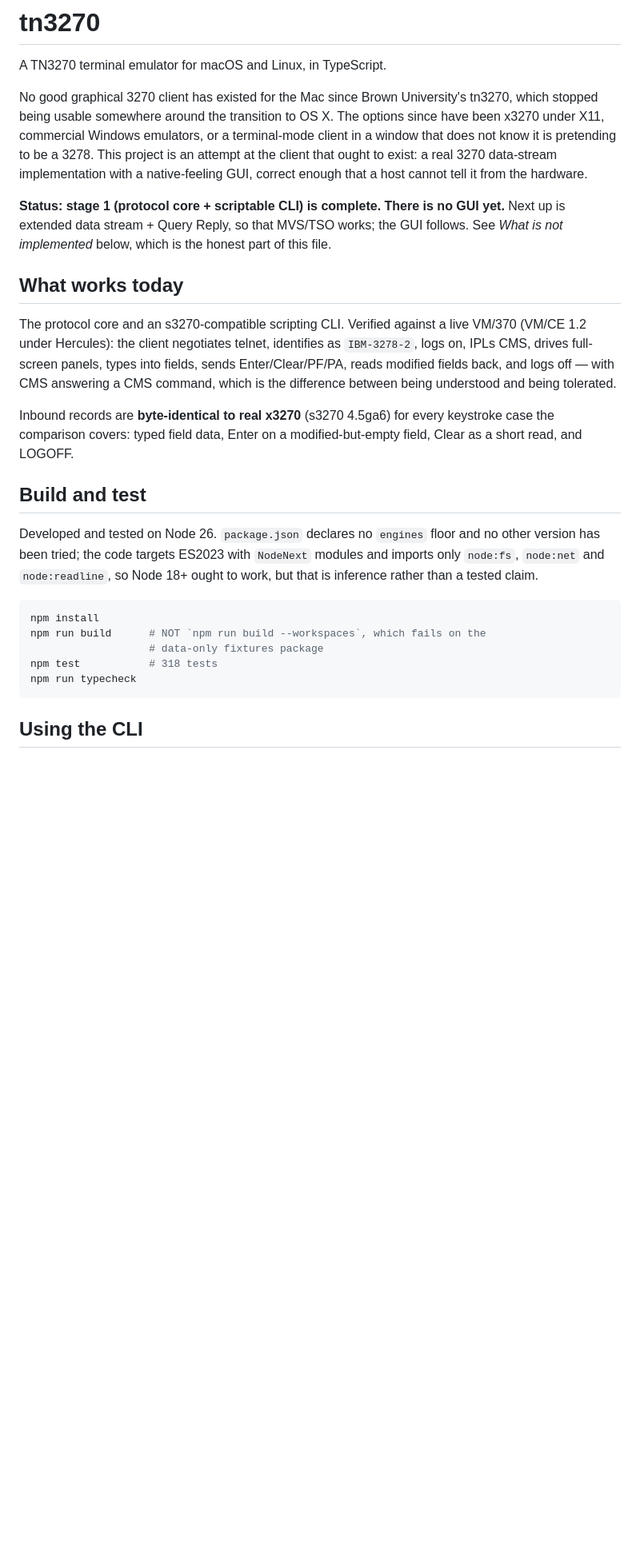
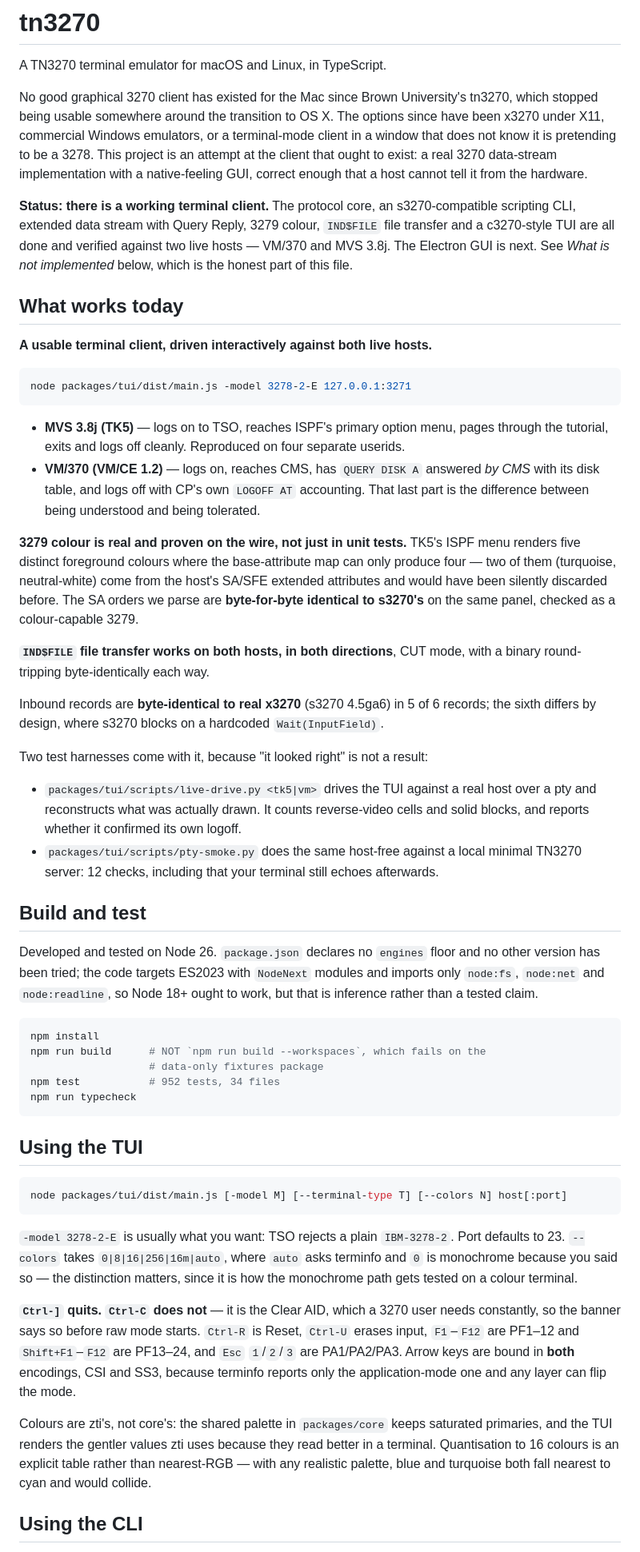
Before and after one commit to athornton/tn3270, a Markdown page: README.md, the part around one of its changes. Shown at 80% size. Drawn GitHub-style; blank space fills up the shorter version.

````diff
--- a/README.md
+++ b/README.md
@@ -10,22 +10,47 @@ terminal-mode client in a window that does not know it is pretending to be a
 data-stream implementation with a native-feeling GUI, correct enough that a host
 cannot tell it from the hardware.
 
-**Status: stage 1 (protocol core + scriptable CLI) is complete. There is no GUI
-yet.** Next up is extended data stream + Query Reply, so that MVS/TSO works; the GUI
-follows. See *What is not implemented* below, which is the honest part of this file.
+**Status: there is a working terminal client.** The protocol core, an
+s3270-compatible scripting CLI, extended data stream with Query Reply, 3279 colour,
+`IND$FILE` file transfer and a c3270-style TUI are all done and verified against two
+live hosts — VM/370 and MVS 3.8j. The Electron GUI is next. See *What is not
+implemented* below, which is the honest part of this file.
 
 ## What works today
 
-The protocol core and an s3270-compatible scripting CLI. Verified against a live
-VM/370 (VM/CE 1.2 under Hercules): the client negotiates telnet, identifies as
-`IBM-3278-2`, logs on, IPLs CMS, drives full-screen panels, types into fields,
-sends Enter/Clear/PF/PA, reads modified fields back, and logs off — with CMS
-answering a CMS command, which is the difference between being understood and
-being tolerated.
+**A usable terminal client, driven interactively against both live hosts.**
 
-Inbound records are **byte-identical to real x3270** (s3270 4.5ga6) for every
-keystroke case the comparison covers: typed field data, Enter on a
-modified-but-empty field, Clear as a short read, and LOGOFF.
+```sh
+node packages/tui/dist/main.js -model 3278-2-E 127.0.0.1:3271
+```
+
+- **MVS 3.8j (TK5)** — logs on to TSO, reaches ISPF's primary option menu, pages
+  through the tutorial, exits and logs off cleanly. Reproduced on four separate
+  userids.
+- **VM/370 (VM/CE 1.2)** — logs on, reaches CMS, has `QUERY DISK A` answered *by CMS*
+  with its disk table, and logs off with CP's own `LOGOFF AT` accounting. That last
+  part is the difference between being understood and being tolerated.
+
+**3279 colour is real and proven on the wire, not just in unit tests.** TK5's ISPF
+menu renders five distinct foreground colours where the base-attribute map can only
+produce four — two of them (turquoise, neutral-white) come from the host's SA/SFE
+extended attributes and would have been silently discarded before. The SA orders we
+parse are **byte-for-byte identical to s3270's** on the same panel, checked as a
+colour-capable 3279.
+
+**`IND$FILE` file transfer works on both hosts, in both directions**, CUT mode, with a
+binary round-tripping byte-identically each way.
+
+Inbound records are **byte-identical to real x3270** (s3270 4.5ga6) in 5 of 6 records;
+the sixth differs by design, where s3270 blocks on a hardcoded `Wait(InputField)`.
+
+Two test harnesses come with it, because "it looked right" is not a result:
+
+- `packages/tui/scripts/live-drive.py <tk5|vm>` drives the TUI against a real host over
+  a pty and reconstructs what was actually drawn. It counts reverse-video cells and
+  solid blocks, and reports whether it confirmed its own logoff.
+- `packages/tui/scripts/pty-smoke.py` does the same host-free against a local minimal
+  TN3270 server: 12 checks, including that your terminal still echoes afterwards.
 
 ## Build and test
 
@@ -38,9 +63,31 @@ work, but that is inference rather than a tested claim.
 npm install
 npm run build      # NOT `npm run build --workspaces`, which fails on the
                    # data-only fixtures package
-npm test           # 318 tests
+npm test           # 952 tests, 34 files
 npm run typecheck
 ```
+
+## Using the TUI
+
+```sh
+node packages/tui/dist/main.js [-model M] [--terminal-type T] [--colors N] host[:port]
+```
+
+`-model 3278-2-E` is usually what you want: TSO rejects a plain `IBM-3278-2`. Port
+defaults to 23. `--colors` takes `0|8|16|256|16m|auto`, where `auto` asks terminfo and
+`0` is monochrome because you said so — the distinction matters, since it is how the
+monochrome path gets tested on a colour terminal.
+
+**`Ctrl-]` quits. `Ctrl-C` does not** — it is the Clear AID, which a 3270 user needs
+constantly, so the banner says so before raw mode starts. `Ctrl-R` is Reset, `Ctrl-U`
+erases input, `F1`–`F12` are PF1–12 and `Shift+F1`–`F12` are PF13–24, and `Esc` `1`/`2`/`3`
+are PA1/PA2/PA3. Arrow keys are bound in **both** encodings, CSI and SS3, because
+terminfo reports only the application-mode one and any layer can flip the mode.
+
+Colours are zti's, not core's: the shared palette in `packages/core` keeps saturated
+primaries, and the TUI renders the gentler values zti uses because they read better in a
+terminal. Quantisation to 16 colours is an explicit table rather than nearest-RGB — with
+any realistic palette, blue and turquoise both fall nearest to cyan and would collide.
 
 ## Using the CLI
 
````
Also changed, not shown: other parts of README.md (+90 -84 lines).
